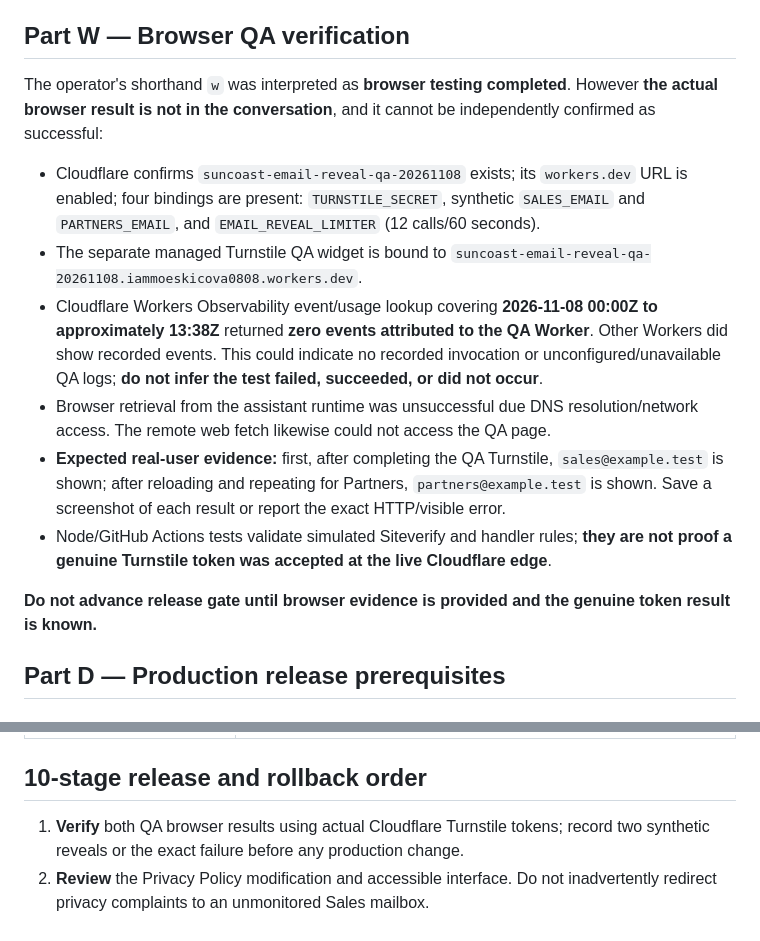
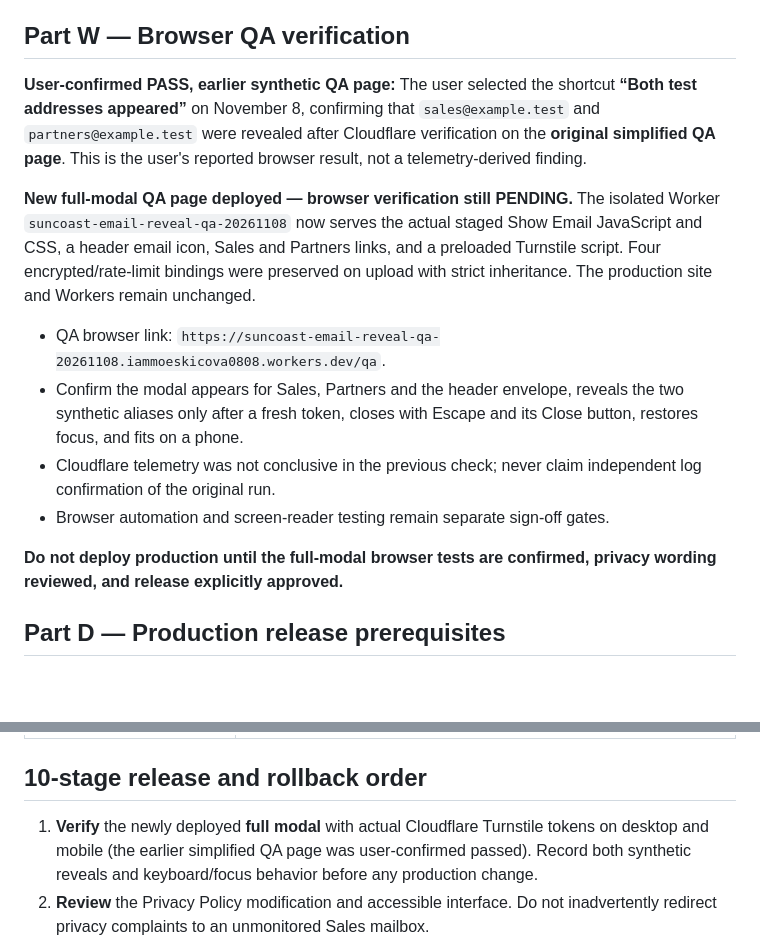
Before and after one commit to 88BitDH/business-suncoast, a Markdown page: security/email-reveal/PRODUCTION-GATES.md, 2 parts joined by grey strips. Rendered like a GitHub page; blank space fills up the shorter version.

Commit message:
Record user-confirmed synthetic QA success and full modal validation gate

```diff
--- a/security/email-reveal/PRODUCTION-GATES.md
+++ b/security/email-reveal/PRODUCTION-GATES.md
@@ -5,16 +5,16 @@
 
 ## Part W — Browser QA verification
 
-The operator's shorthand `w` was interpreted as **browser testing completed**. However **the actual browser result is not in the conversation**, and it cannot be independently confirmed as successful:
+**User-confirmed PASS, earlier synthetic QA page:** The user selected the shortcut **“Both test addresses appeared”** on November 8, confirming that `sales@example.test` and `partners@example.test` were revealed after Cloudflare verification on the **original simplified QA page**. This is the user's reported browser result, not a telemetry-derived finding.
 
-- Cloudflare confirms `suncoast-email-reveal-qa-20261108` exists; its `workers.dev` URL is enabled; four bindings are present: `TURNSTILE_SECRET`, synthetic `SALES_EMAIL` and `PARTNERS_EMAIL`, and `EMAIL_REVEAL_LIMITER` (12 calls/60 seconds).
-- The separate managed Turnstile QA widget is bound to `suncoast-email-reveal-qa-20261108.iammoeskicova0808.workers.dev`.
-- Cloudflare Workers Observability event/usage lookup covering **2026-11-08 00:00Z to approximately 13:38Z** returned **zero events attributed to the QA Worker**. Other Workers did show recorded events. This could indicate no recorded invocation or unconfigured/unavailable QA logs; **do not infer the test failed, succeeded, or did not occur**.
-- Browser retrieval from the assistant runtime was unsuccessful due DNS resolution/network access. The remote web fetch likewise could not access the QA page.
-- **Expected real-user evidence:** first, after completing the QA Turnstile, `sales@example.test` is shown; after reloading and repeating for Partners, `partners@example.test` is shown. Save a screenshot of each result or report the exact HTTP/visible error.
-- Node/GitHub Actions tests validate simulated Siteverify and handler rules; **they are not proof a genuine Turnstile token was accepted at the live Cloudflare edge**.
+**New full-modal QA page deployed — browser verification still PENDING.** The isolated Worker `suncoast-email-reveal-qa-20261108` now serves the actual staged Show Email JavaScript and CSS, a header email icon, Sales and Partners links, and a preloaded Turnstile script. Four encrypted/rate-limit bindings were preserved on upload with strict inheritance. The production site and Workers remain unchanged.
 
-**Do not advance release gate until browser evidence is provided and the genuine token result is known.**
+- QA browser link: `https://suncoast-email-reveal-qa-20261108.iammoeskicova0808.workers.dev/qa`.
+- Confirm the modal appears for Sales, Partners and the header envelope, reveals the two synthetic aliases only after a fresh token, closes with Escape and its Close button, restores focus, and fits on a phone.
+- Cloudflare telemetry was not conclusive in the previous check; never claim independent log confirmation of the original run.
+- Browser automation and screen-reader testing remain separate sign-off gates.
+
+**Do not deploy production until the full-modal browser tests are confirmed, privacy wording reviewed, and release explicitly approved.**
 
 ## Part D — Production release prerequisites
 
@@ -49,7 +49,7 @@ See `release-plan.json` for the machine-readable **non-executable** release mani
 
 ## 10-stage release and rollback order
 
-1. **Verify** both QA browser results using actual Cloudflare Turnstile tokens; record two synthetic reveals or the exact failure before any production change.
+1. **Verify** the newly deployed **full modal** with actual Cloudflare Turnstile tokens on desktop and mobile (the earlier simplified QA page was user-confirmed passed). Record both synthetic reveals and keyboard/focus behavior before any production change.
 2. **Review** the Privacy Policy modification and accessible interface. Do not inadvertently redirect privacy complaints to an unmonitored Sales mailbox.
 3. **Freeze** the exact current `main` commit, current production site deployment, Cloudflare Worker route inventory, and existing Mail/Make workflow behavior. Re-run GitHub comparison against `main` before merge.
 4. **Prepare** a separate production Worker with the production widget secret and real alias secrets in encrypted Cloudflare bindings only; disable public `workers.dev`. Do not modify existing live lead Workers.
```
